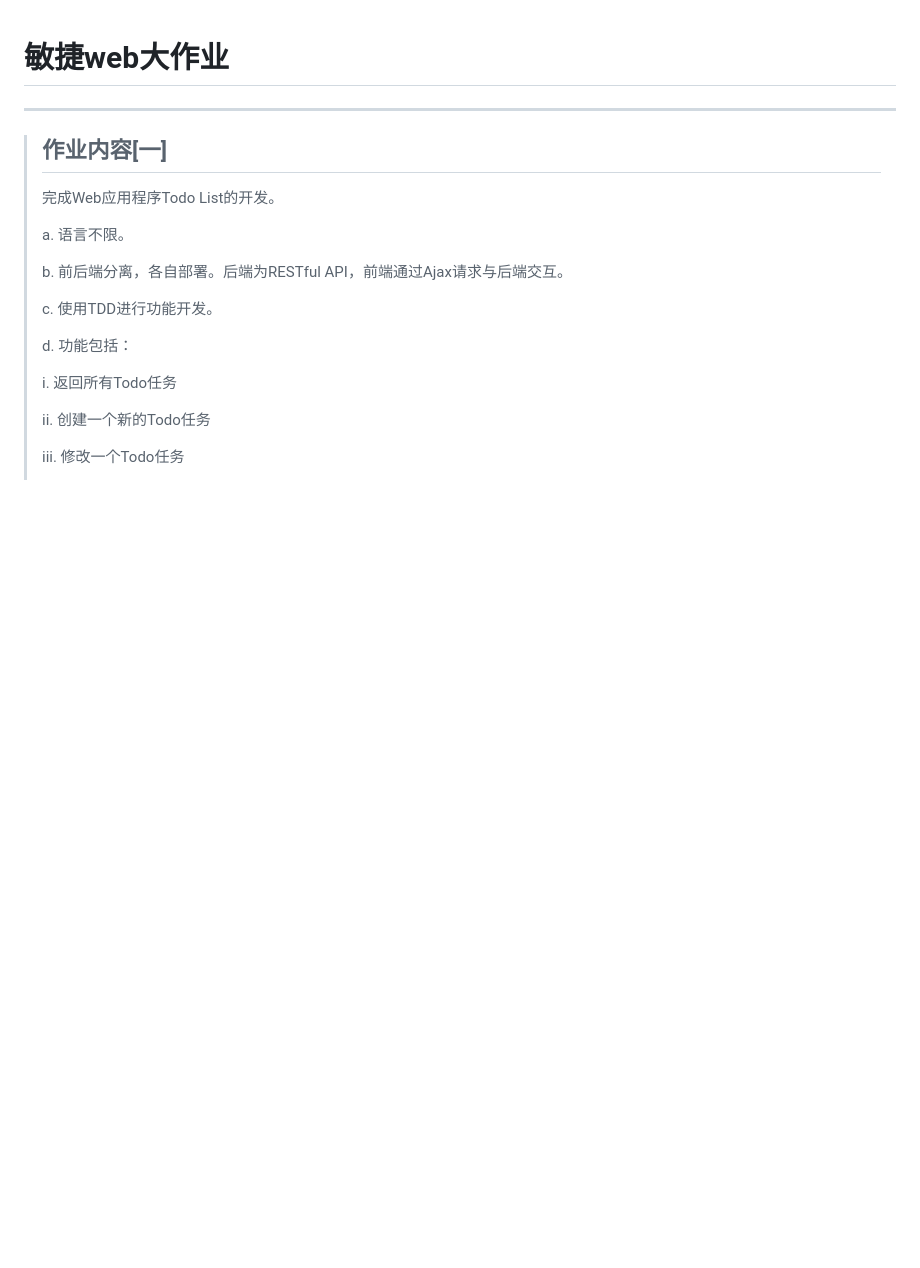
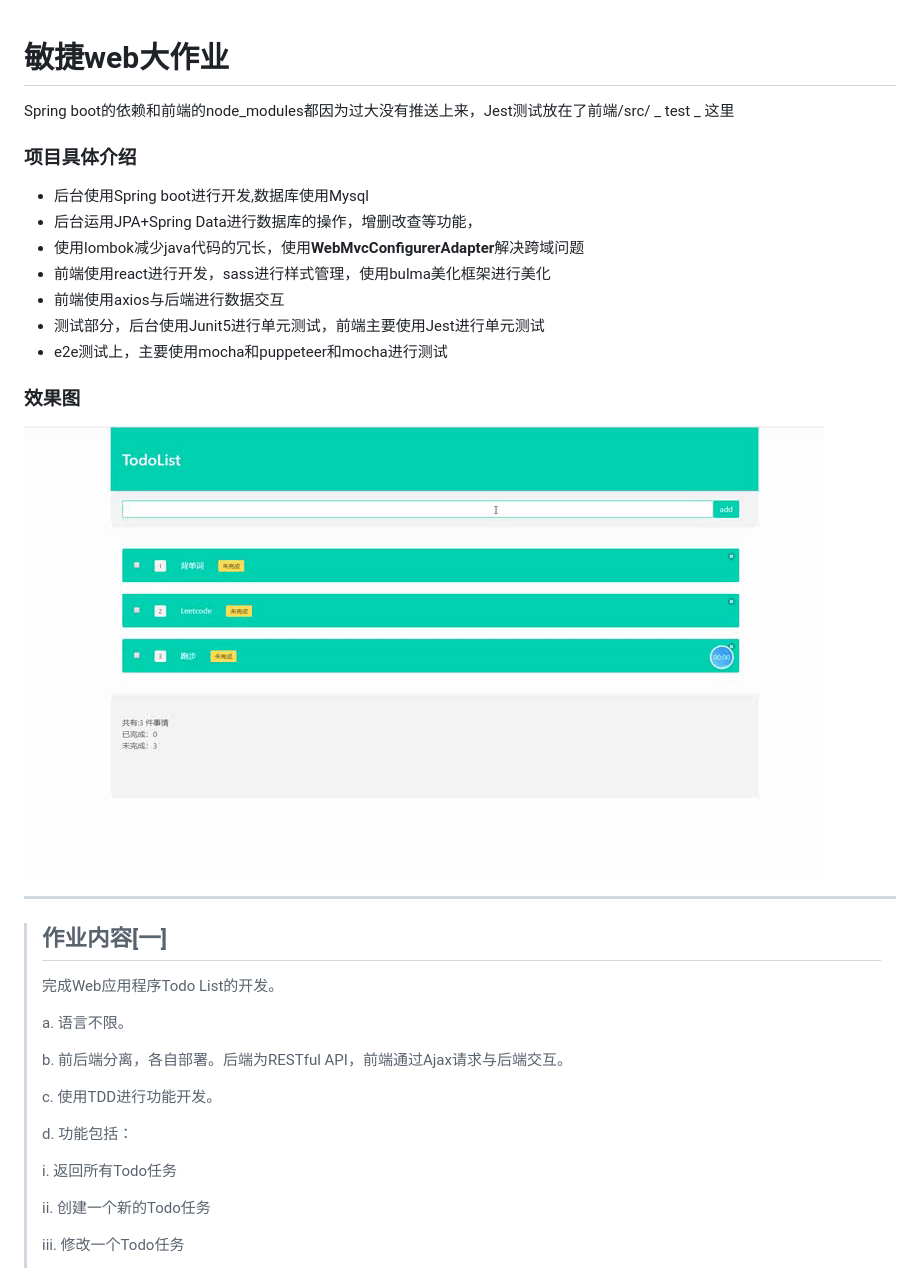
Before and after one commit to arhken666/AgileFinal, a Markdown page: README.md, the part around the change. Rendered like a GitHub page; pictures changed too: todolist.gif (added); blank space fills up the shorter version.

```diff
--- a/README.md
+++ b/README.md
@@ -1,6 +1,20 @@
 # 敏捷web大作业
 
+Spring boot的依赖和前端的node_modules都因为过大没有推送上来，Jest测试放在了前端/src/ _ test _ 这里
 
+### 项目具体介绍
+
+* 后台使用Spring boot进行开发,数据库使用Mysql
+* 后台运用JPA+Spring Data进行数据库的操作，增删改查等功能，
+* 使用lombok减少java代码的冗长，使用**WebMvcConfigurerAdapter**解决跨域问题
+* 前端使用react进行开发，sass进行样式管理，使用bulma美化框架进行美化
+* 前端使用axios与后端进行数据交互
+* 测试部分，后台使用Junit5进行单元测试，前端主要使用Jest进行单元测试
+* e2e测试上，主要使用mocha和puppeteer和mocha进行测试
+
+### 效果图
+
+![avatar](todolist.gif)
 
 ***
 
```
